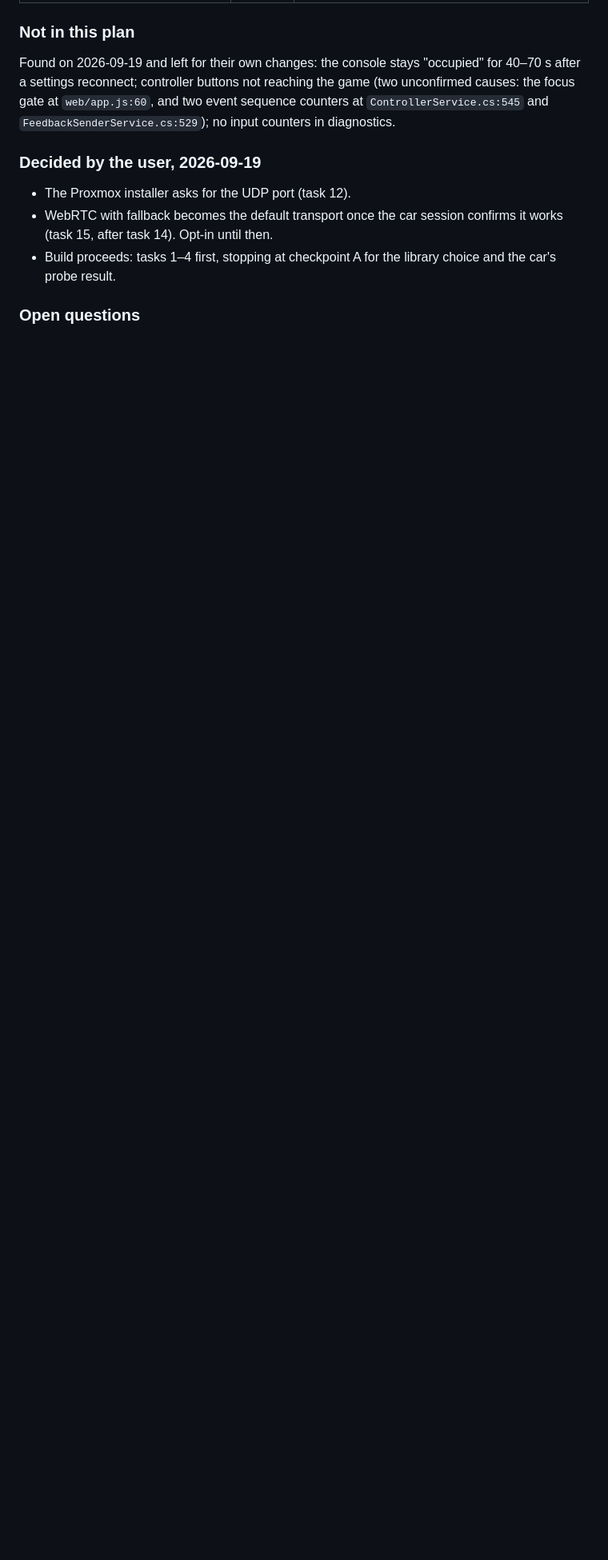
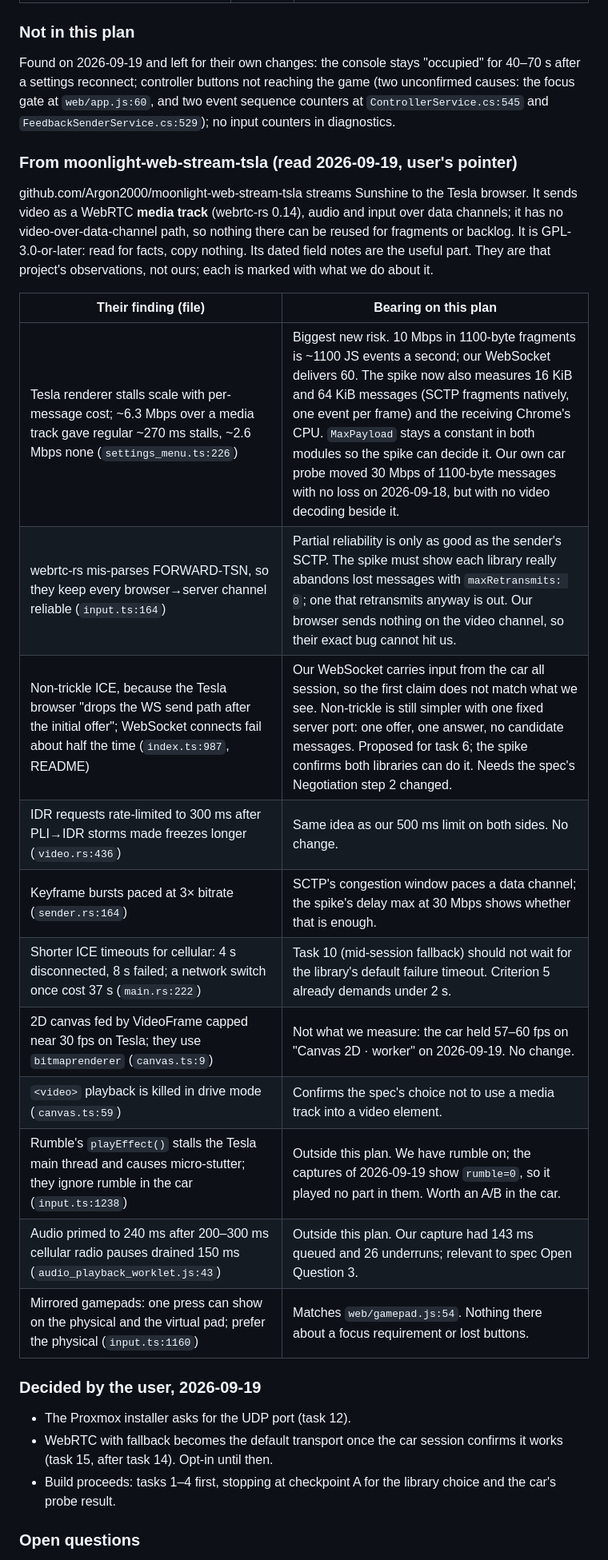
Before and after one commit to fabioneves/psrp-web, a Markdown page: tasks/plan.md, the part around the change. Shown at 80% size. Rendered like a GitHub page; blank space fills up the shorter version.

Commit message:
docs: record what a Tesla Moonlight fork teaches the WebRTC plan
The user pointed at github.com/Argon2000/moonlight-web-stream-tsla. It sends
video as a WebRTC media track, so it has nothing to reuse for video over a
data channel, and it is GPL-3.0-or-later, so nothing was copied. Its dated
field notes matter, though, and the plan now lists each with what we do about
it. Three change the work:

- Their Tesla stalls scaled with per-message cost. At 10 Mbps our 1100-byte
  fragments mean about 1100 JS events a second against the WebSocket's 60, so
  the spike also measures 16 KiB and 64 KiB messages and the receiving
  browser's CPU before the fragment size is fixed.
- Their SCTP stack mishandles abandoned messages. The spike must prove each
  candidate really gives up lost messages with maxRetransmits 0.
- They use non-trickle ICE. With one fixed server port that is simply less
  signaling; proposed for task 6, pending a change to the spec's Negotiation.

Verified: findings come from a read-only survey of a shallow clone at 88a1e0d,
with file and line references kept in the plan; none of their claims were
reproduced here, and the plan says so.

Claude-Session: https://claude.ai/code/session_01JJD7P1wywsmBM73pvcjMFC

```diff
--- a/tasks/plan.md
+++ b/tasks/plan.md
@@ -81,6 +81,30 @@ reaching the game (two unconfirmed causes: the focus gate at `web/app.js:60`,
 and two event sequence counters at `ControllerService.cs:545` and
 `FeedbackSenderService.cs:529`); no input counters in diagnostics.
 
+### From moonlight-web-stream-tsla (read 2026-09-19, user's pointer)
+
+github.com/Argon2000/moonlight-web-stream-tsla streams Sunshine to the Tesla
+browser. It sends video as a WebRTC **media track** (webrtc-rs 0.14), audio
+and input over data channels; it has no video-over-data-channel path, so
+nothing there can be reused for fragments or backlog. It is GPL-3.0-or-later:
+read for facts, copy nothing. Its dated field notes are the useful part. They
+are that project's observations, not ours; each is marked with what we do
+about it.
+
+| Their finding (file) | Bearing on this plan |
+|---|---|
+| Tesla renderer stalls scale with per-message cost; ~6.3 Mbps over a media track gave regular ~270 ms stalls, ~2.6 Mbps none (`settings_menu.ts:226`) | Biggest new risk. 10 Mbps in 1100-byte fragments is ~1100 JS events a second; our WebSocket delivers 60. The spike now also measures 16 KiB and 64 KiB messages (SCTP fragments natively, one event per frame) and the receiving Chrome's CPU. `MaxPayload` stays a constant in both modules so the spike can decide it. Our own car probe moved 30 Mbps of 1100-byte messages with no loss on 2026-09-18, but with no video decoding beside it. |
+| webrtc-rs mis-parses FORWARD-TSN, so they keep every browser→server channel reliable (`input.ts:164`) | Partial reliability is only as good as the sender's SCTP. The spike must show each library really abandons lost messages with `maxRetransmits: 0`; one that retransmits anyway is out. Our browser sends nothing on the video channel, so their exact bug cannot hit us. |
+| Non-trickle ICE, because the Tesla browser "drops the WS send path after the initial offer"; WebSocket connects fail about half the time (`index.ts:987`, README) | Our WebSocket carries input from the car all session, so the first claim does not match what we see. Non-trickle is still simpler with one fixed server port: one offer, one answer, no candidate messages. Proposed for task 6; the spike confirms both libraries can do it. Needs the spec's Negotiation step 2 changed. |
+| IDR requests rate-limited to 300 ms after PLI→IDR storms made freezes longer (`video.rs:436`) | Same idea as our 500 ms limit on both sides. No change. |
+| Keyframe bursts paced at 3× bitrate (`sender.rs:164`) | SCTP's congestion window paces a data channel; the spike's delay max at 30 Mbps shows whether that is enough. |
+| Shorter ICE timeouts for cellular: 4 s disconnected, 8 s failed; a network switch once cost 37 s (`main.rs:222`) | Task 10 (mid-session fallback) should not wait for the library's default failure timeout. Criterion 5 already demands under 2 s. |
+| 2D canvas fed by VideoFrame capped near 30 fps on Tesla; they use `bitmaprenderer` (`canvas.ts:9`) | Not what we measure: the car held 57–60 fps on "Canvas 2D · worker" on 2026-09-19. No change. |
+| `<video>` playback is killed in drive mode (`canvas.ts:59`) | Confirms the spec's choice not to use a media track into a video element. |
+| Rumble's `playEffect()` stalls the Tesla main thread and causes micro-stutter; they ignore rumble in the car (`input.ts:1238`) | Outside this plan. We have rumble on; the captures of 2026-09-19 show `rumble=0`, so it played no part in them. Worth an A/B in the car. |
+| Audio primed to 240 ms after 200–300 ms cellular radio pauses drained 150 ms (`audio_playback_worklet.js:43`) | Outside this plan. Our capture had 143 ms queued and 26 underruns; relevant to spec Open Question 3. |
+| Mirrored gamepads: one press can show on the physical and the virtual pad; prefer the physical (`input.ts:1160`) | Matches `web/gamepad.js:54`. Nothing there about a focus requirement or lost buttons. |
+
 ### Decided by the user, 2026-09-19
 
 - The Proxmox installer asks for the UDP port (task 12).
```
Also changed, not shown: tasks/todo.md (+1 -1 lines).
